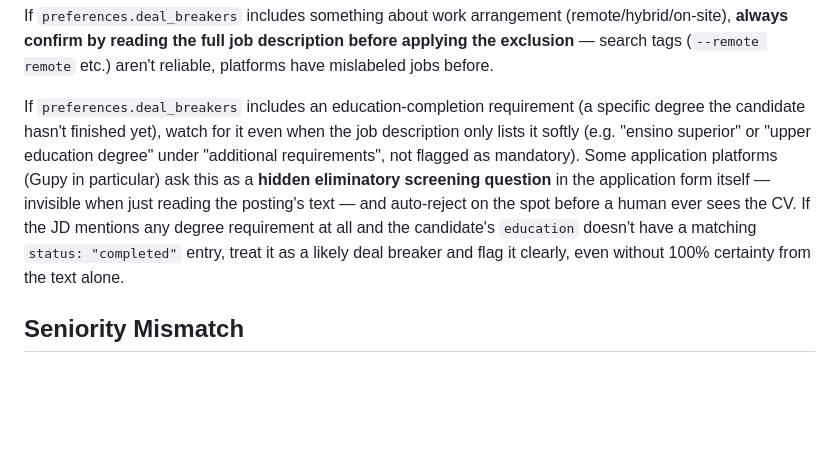
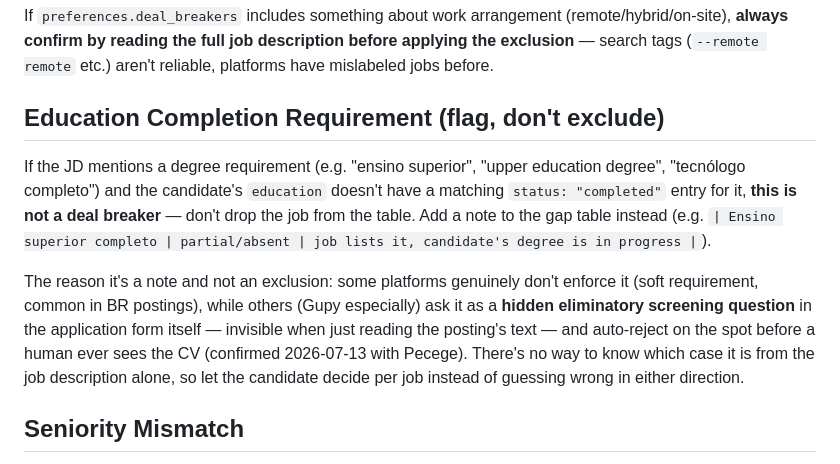
Before and after one commit to pedrolucazx/job-search, a Markdown page: rules/job-evaluation.md, the part around the change. Drawn GitHub-style; blank space fills up the shorter version.

Commit message:
Stop treating degree-completion requirement as a deal breaker
Reverts yesterday's change: excluding every job that mentions any degree
requirement was too aggressive — plenty of BR postings list "ensino
superior" as a soft/non-enforced line item, not an actual screen. Gupy's
hidden eliminatory question (what actually happened with Pecege) is a
real risk, but there's no way to tell which case a given posting is from
the text alone. Now it's a gap-table note (cross-checked against
education[].status), never a table-level exclusion — candidate decides
per job instead of the system guessing wrong in either direction.

Co-Authored-By: Claude Sonnet 5 <noreply@anthropic.com>

```diff
--- a/rules/job-evaluation.md
+++ b/rules/job-evaluation.md
@@ -57,17 +57,23 @@ If `preferences.deal_breakers` includes something about work arrangement
 description before applying the exclusion** — search tags (`--remote
 remote` etc.) aren't reliable, platforms have mislabeled jobs before.
 
-If `preferences.deal_breakers` includes an education-completion requirement
-(a specific degree the candidate hasn't finished yet), watch for it even
-when the job description only lists it softly (e.g. "ensino superior" or
-"upper education degree" under "additional requirements", not flagged as
-mandatory). Some application platforms (Gupy in particular) ask this as a
-**hidden eliminatory screening question** in the application form itself —
-invisible when just reading the posting's text — and auto-reject on the
-spot before a human ever sees the CV. If the JD mentions any degree
-requirement at all and the candidate's `education` doesn't have a matching
-`status: "completed"` entry, treat it as a likely deal breaker and flag it
-clearly, even without 100% certainty from the text alone.
+## Education Completion Requirement (flag, don't exclude)
+
+If the JD mentions a degree requirement (e.g. "ensino superior", "upper
+education degree", "tecnólogo completo") and the candidate's `education`
+doesn't have a matching `status: "completed"` entry for it, **this is not a
+deal breaker** — don't drop the job from the table. Add a note to the gap
+table instead (e.g. `| Ensino superior completo | partial/absent | job
+lists it, candidate's degree is in progress |`).
+
+The reason it's a note and not an exclusion: some platforms genuinely don't
+enforce it (soft requirement, common in BR postings), while others (Gupy
+especially) ask it as a **hidden eliminatory screening question** in the
+application form itself — invisible when just reading the posting's text —
+and auto-reject on the spot before a human ever sees the CV (confirmed
+2026-07-13 with Pecege). There's no way to know which case it is from the
+job description alone, so let the candidate decide per job instead of
+guessing wrong in either direction.
 
 ## Seniority Mismatch
 
```
